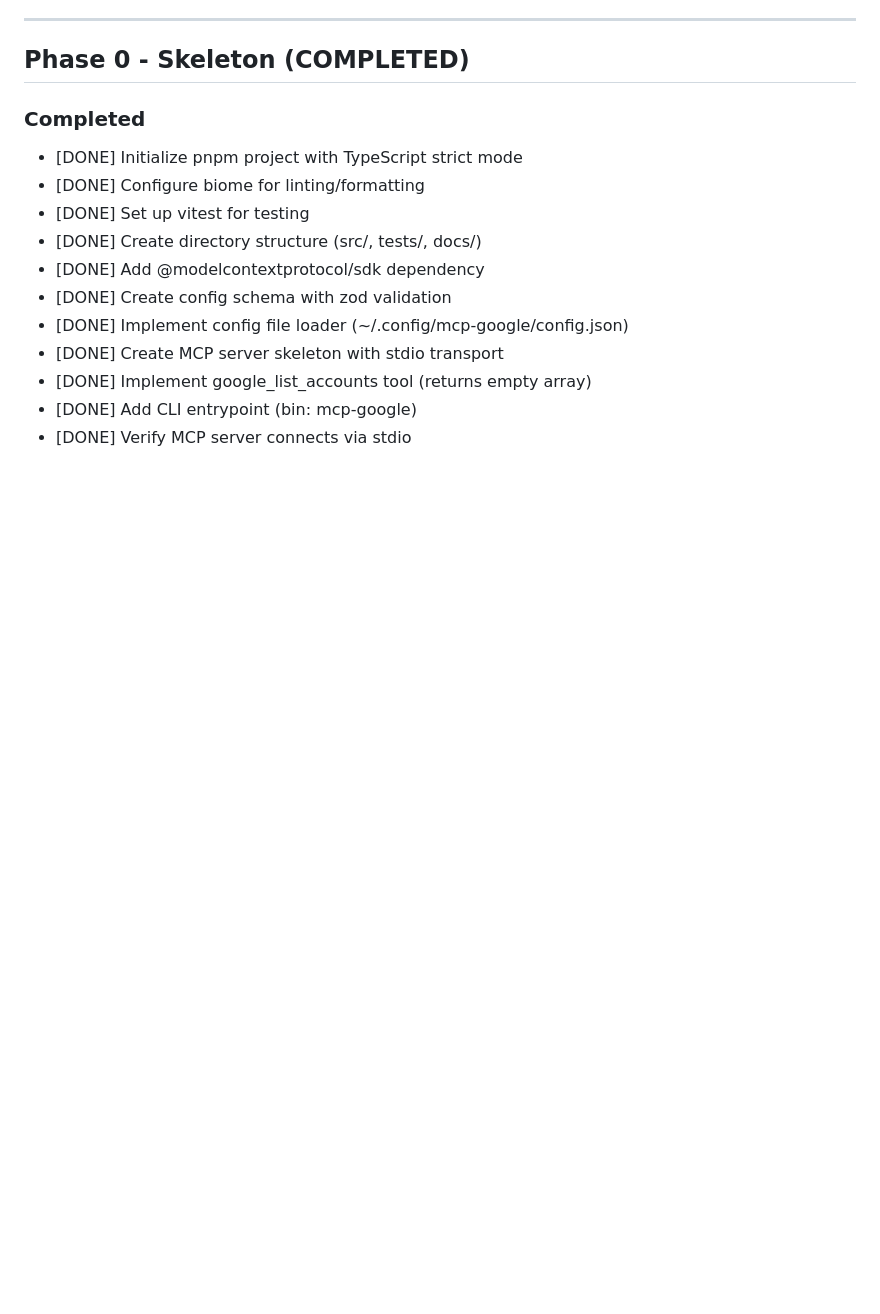
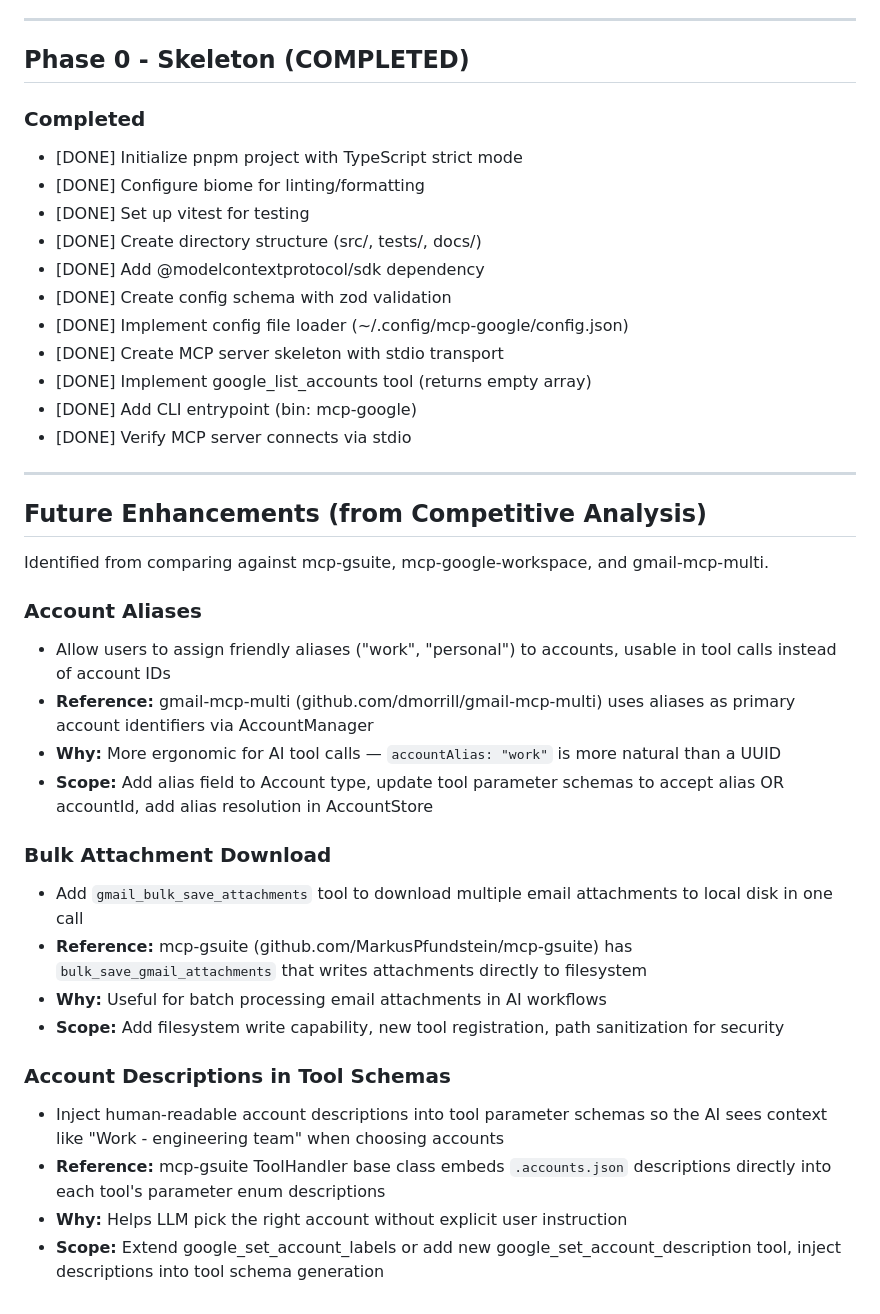
Before and after one commit to bkbaheti/google-multi-account-mcp, a Markdown page: docs/TASKS.md, the part around the change. Drawn GitHub-style; blank space fills up the shorter version.

Commit message:
docs: add future enhancement tasks from competitive analysis
Co-Authored-By: Claude Opus 4.6 (1M context) <noreply@anthropic.com>

```diff
--- a/docs/TASKS.md
+++ b/docs/TASKS.md
@@ -221,3 +221,27 @@ Lower priority features for power users.
 - [DONE] Implement google_list_accounts tool (returns empty array)
 - [DONE] Add CLI entrypoint (bin: mcp-google)
 - [DONE] Verify MCP server connects via stdio
+
+---
+
+## Future Enhancements (from Competitive Analysis)
+
+Identified from comparing against mcp-gsuite, mcp-google-workspace, and gmail-mcp-multi.
+
+### Account Aliases
+- Allow users to assign friendly aliases ("work", "personal") to accounts, usable in tool calls instead of account IDs
+- **Reference:** gmail-mcp-multi (github.com/dmorrill/gmail-mcp-multi) uses aliases as primary account identifiers via AccountManager
+- **Why:** More ergonomic for AI tool calls — `accountAlias: "work"` is more natural than a UUID
+- **Scope:** Add alias field to Account type, update tool parameter schemas to accept alias OR accountId, add alias resolution in AccountStore
+
+### Bulk Attachment Download
+- Add `gmail_bulk_save_attachments` tool to download multiple email attachments to local disk in one call
+- **Reference:** mcp-gsuite (github.com/MarkusPfundstein/mcp-gsuite) has `bulk_save_gmail_attachments` that writes attachments directly to filesystem
+- **Why:** Useful for batch processing email attachments in AI workflows
+- **Scope:** Add filesystem write capability, new tool registration, path sanitization for security
+
+### Account Descriptions in Tool Schemas
+- Inject human-readable account descriptions into tool parameter schemas so the AI sees context like "Work - engineering team" when choosing accounts
+- **Reference:** mcp-gsuite ToolHandler base class embeds `.accounts.json` descriptions directly into each tool's parameter enum descriptions
+- **Why:** Helps LLM pick the right account without explicit user instruction
+- **Scope:** Extend google_set_account_labels or add new google_set_account_description tool, inject descriptions into tool schema generation
```
